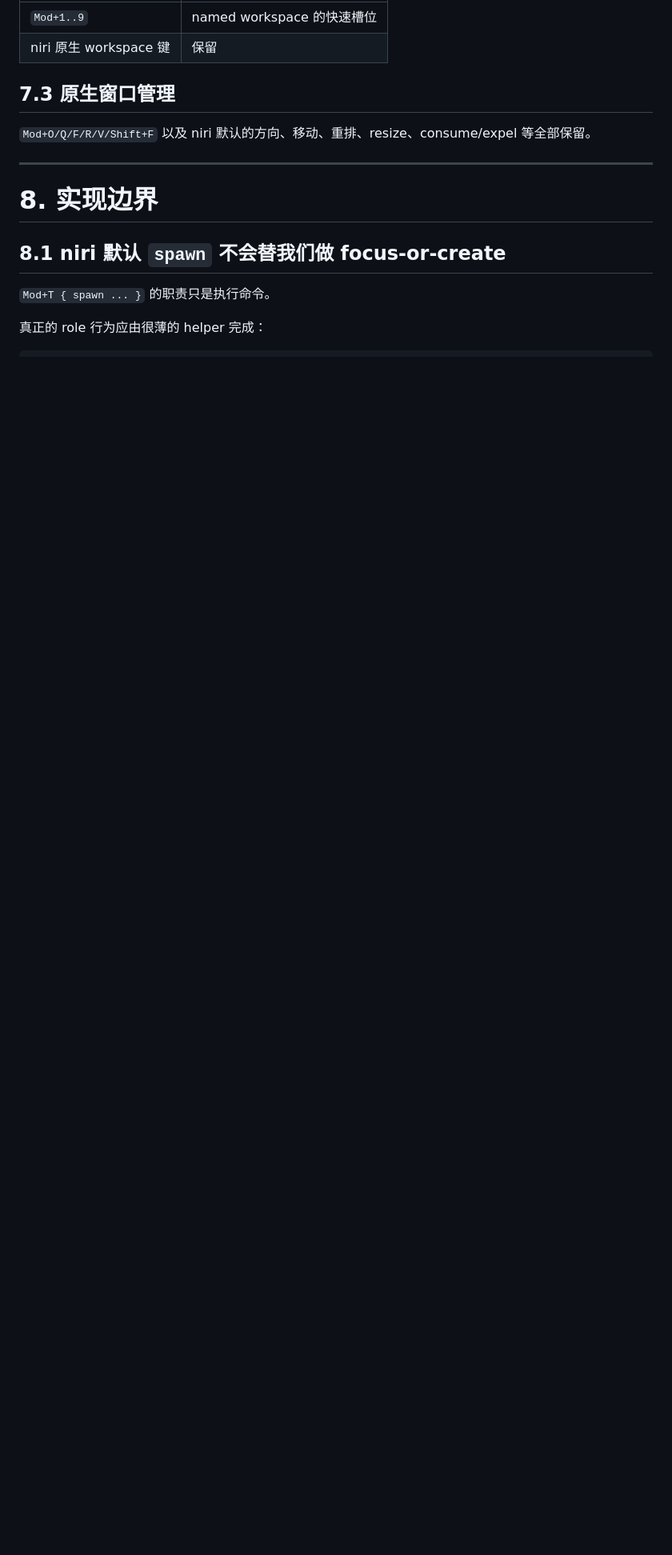
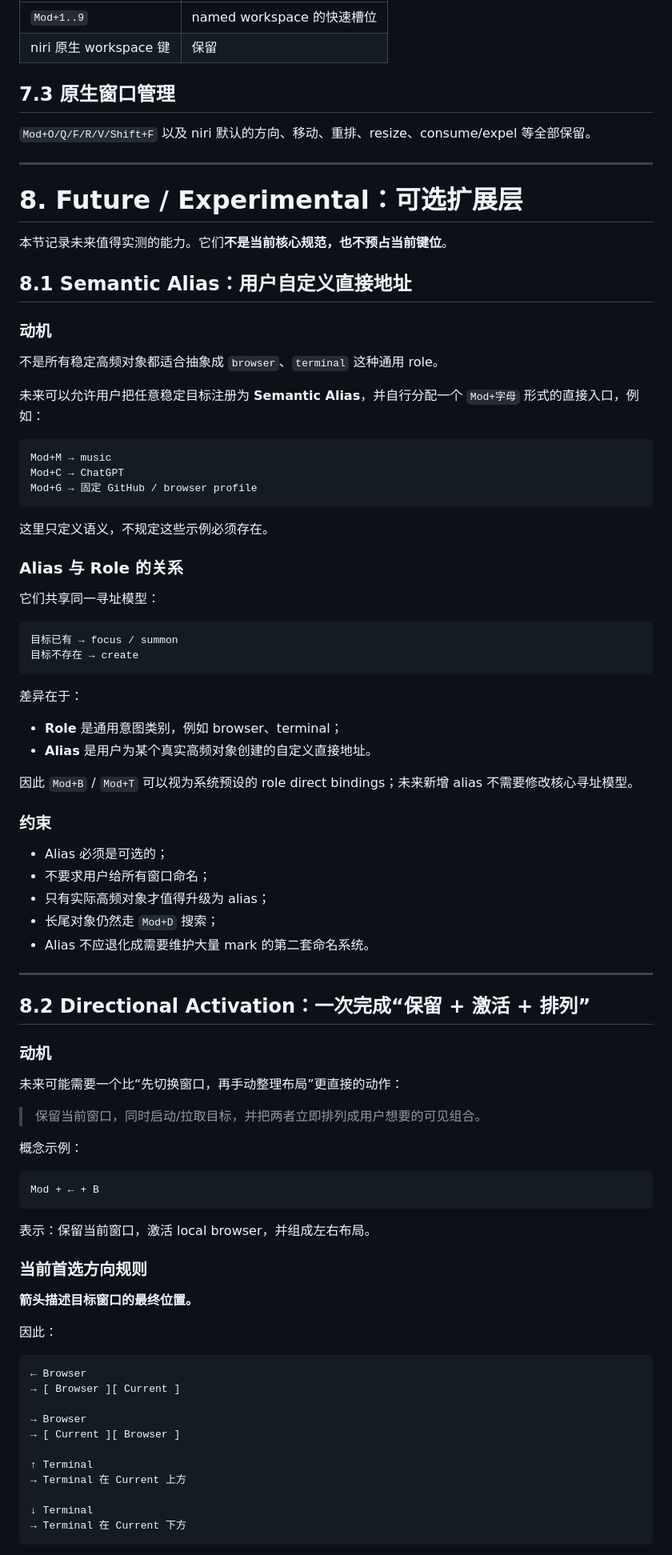
Before and after one commit to zaviro/window-keybindings, a Markdown page: SPEC.md, the part around one of its changes. Shown at 80% size. GitHub-like rendering; blank space fills up the shorter version.

Commit message:
docs: define future alias and directional activation semantics

````diff
--- a/SPEC.md
+++ b/SPEC.md
@@ -345,10 +324,85 @@ niri 的原生方向导航、滚动 strip、窗口重排全部保留。即使语
 
 ---
 
-# 8. 实现边界
+# 8. Future / Experimental：可选扩展层
 
-## 8.1 niri 默认 `spawn` 不会替我们做 focus-or-create
+本节记录未来值得实测的能力。它们**不是当前核心规范，也不预占当前键位**。
 
-`Mod+T { spawn ... }` 的职责只是执行命令。
+## 8.1 Semantic Alias：用户自定义直接地址
 
-真正的 role 行为应由很薄的 helper 完成：
+### 动机
+
+不是所有稳定高频对象都适合抽象成 `browser`、`terminal` 这种通用 role。
+
+未来可以允许用户把任意稳定目标注册为 **Semantic Alias**，并自行分配一个 `Mod+字母` 形式的直接入口，例如：
+
+```text
+Mod+M → music
+Mod+C → ChatGPT
+Mod+G → 固定 GitHub / browser profile
+```
+
+这里只定义语义，不规定这些示例必须存在。
+
+### Alias 与 Role 的关系
+
+它们共享同一寻址模型：
+
+```text
+目标已有 → focus / summon
+目标不存在 → create
+```
+
+差异在于：
+
+- **Role** 是通用意图类别，例如 browser、terminal；
+- **Alias** 是用户为某个真实高频对象创建的自定义直接地址。
+
+因此 `Mod+B` / `Mod+T` 可以视为系统预设的 role direct bindings；未来新增 alias 不需要修改核心寻址模型。
+
+### 约束
+
+- Alias 必须是可选的；
+- 不要求用户给所有窗口命名；
+- 只有实际高频对象才值得升级为 alias；
+- 长尾对象仍然走 `Mod+D` 搜索；
+- Alias 不应退化成需要维护大量 mark 的第二套命名系统。
+
+---
+
+## 8.2 Directional Activation：一次完成“保留 + 激活 + 排列”
+
+### 动机
+
+未来可能需要一个比“先切换窗口，再手动整理布局”更直接的动作：
+
+> 保留当前窗口，同时启动/拉取目标，并把两者立即排列成用户想要的可见组合。
+
+概念示例：
+
+```text
+Mod + ← + B
+```
+
+表示：保留当前窗口，激活 local browser，并组成左右布局。
+
+### 当前首选方向规则
+
+**箭头描述目标窗口的最终位置。**
+
+因此：
+
+```text
+← Browser
+→ [ Browser ][ Current ]
+
+→ Browser
+→ [ Current ][ Browser ]
+
+↑ Terminal
+→ Terminal 在 Current 上方
+
+↓ Terminal
+→ Terminal 在 Current 下方
+```
+
````
Also changed, not shown: other parts of SPEC.md (+108 -58 lines).
